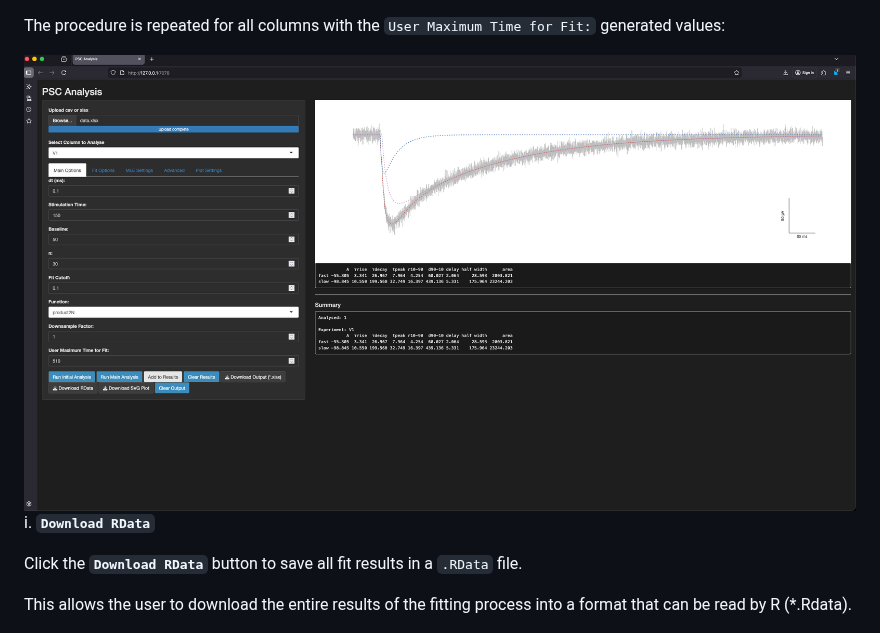
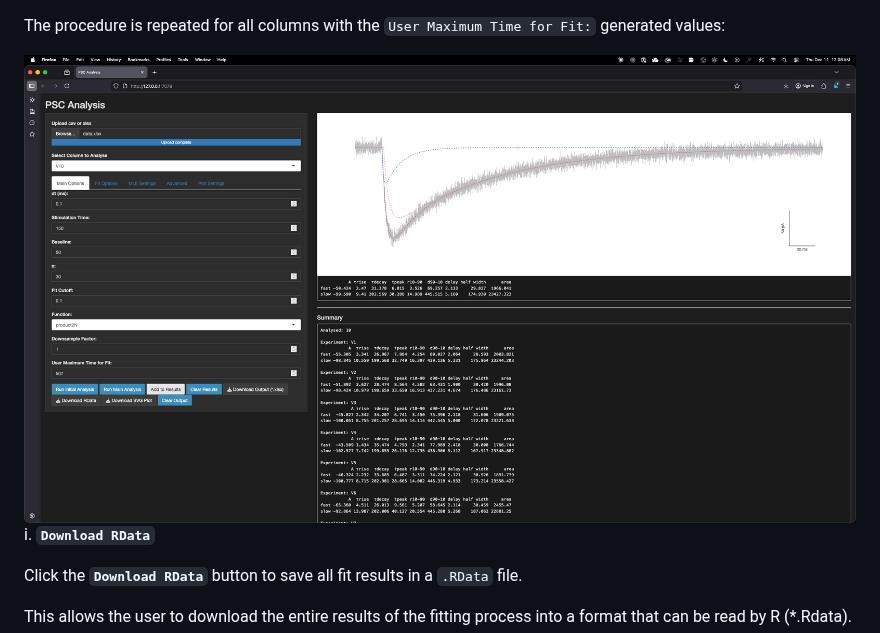
Before and after one commit to vernonclarke/Rfits, a Markdown page: README.md, the part around the change. Rendered like a GitHub page.

```diff
--- a/README.md
+++ b/README.md
@@ -642,8 +642,7 @@ The simulated data is saved in the folder `examples` in the main repository. The
 
   The procedure is repeated for all columns with the `User Maximum Time for Fit:` generated values:
 
-  <img src="./images/analysePSC_3.png" alt="analysePSC_4" width="100%" height="100%"/>
-
+  <img src="./images/analysePSC_4.png" alt="analysePSC_4" width="100%" height="100%"/>
 
   i. **`Download RData`**
 
```
